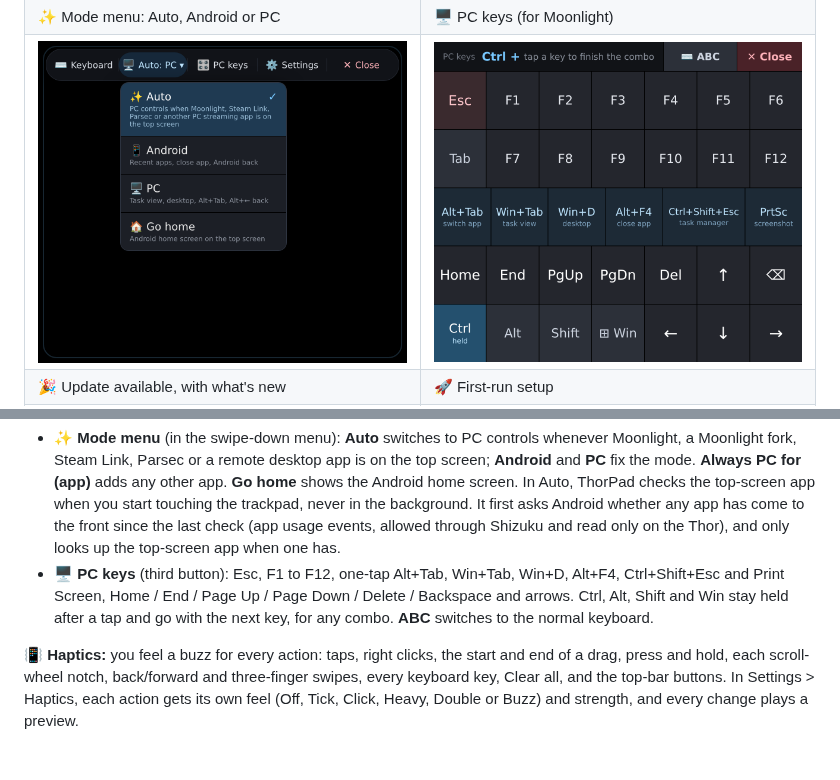
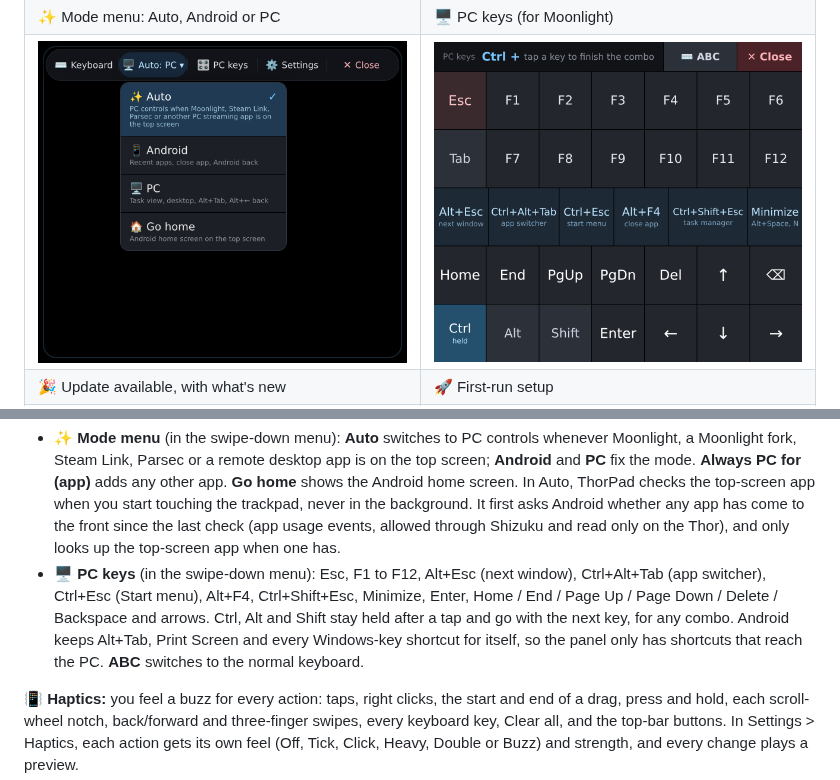
Before and after one commit to ajhockey88/ThorPad, a Markdown page: README.md, 2 parts joined by grey strips. Drawn GitHub-style; pictures changed too: docs/screenshots/pc-keys.png; blank space fills up the shorter version.

```diff
--- a/README.md
+++ b/README.md
@@ -24,7 +24,7 @@ Everything happens on the Thor's bottom screen (1240 × 1080).
 | ⌨️ Keyboard settings and language | ⌨️ Use ThorPad keyboard |
 | <img src="docs/screenshots/keyboard-settings.png?v=1.9" width="400" alt="Keyboard settings with the language picker"> | <img src="docs/screenshots/choose-keyboard.png?v=1.9" width="400" alt="Choosing ThorPad keyboard"> |
 | ✨ Mode menu: Auto, Android or PC | 🖥️ PC keys (for Moonlight) |
-| <img src="docs/screenshots/mode-menu.png?v=1.9" width="400" alt="Mode menu with Auto, Android, PC and Go home"> | <img src="docs/screenshots/pc-keys.png?v=1.9" width="400" alt="PC keys: Esc, F1 to F12, Windows shortcuts, navigation keys and sticky Ctrl, Alt, Shift and Win"> |
+| <img src="docs/screenshots/mode-menu.png?v=1.9" width="400" alt="Mode menu with Auto, Android, PC and Go home"> | <img src="docs/screenshots/pc-keys.png?v=1.9.3" width="400" alt="PC keys: Esc, F1 to F12, Windows shortcuts, navigation keys and sticky Ctrl, Alt and Shift"> |
 | 🎉 Update available, with what's new | 🚀 First-run setup |
 | <img src="docs/screenshots/update-available.png?v=1.9" width="400" alt="Update available screen with the release notes"> | <img src="docs/screenshots/setup.png?v=1.9.2" width="400" alt="Setup checklist with four steps"> |
 
@@ -72,9 +72,11 @@ Moonlight; the gestures use shortcuts that get through.
   touching the trackpad, never in the background. It first asks Android whether any app has
   come to the front since the last check (app usage events, allowed through Shizuku and read only
   on the Thor), and only looks up the top-screen app when one has.
-- 🖥️ **PC keys** (third button): Esc, F1 to F12, one-tap Alt+Tab, Win+Tab, Win+D, Alt+F4,
-  Ctrl+Shift+Esc and Print Screen, Home / End / Page Up / Page Down / Delete / Backspace and arrows.
-  Ctrl, Alt, Shift and Win stay held after a tap and go with the next key, for any combo.
+- 🖥️ **PC keys** (in the swipe-down menu): Esc, F1 to F12, Alt+Esc (next window), Ctrl+Alt+Tab
+  (app switcher), Ctrl+Esc (Start menu), Alt+F4, Ctrl+Shift+Esc, Minimize, Enter, Home / End /
+  Page Up / Page Down / Delete / Backspace and arrows. Ctrl, Alt and Shift stay held after a tap and
+  go with the next key, for any combo. Android keeps Alt+Tab, Print Screen and every Windows-key
+  shortcut for itself, so the panel only has shortcuts that reach the PC.
   **ABC** switches to the normal keyboard.
 
 📳 **Haptics:** you feel a buzz for every action: taps, right clicks, the start and end of a drag,
```
Also changed, not shown: release/notes.md (+2 -2 lines), 3 other files.
